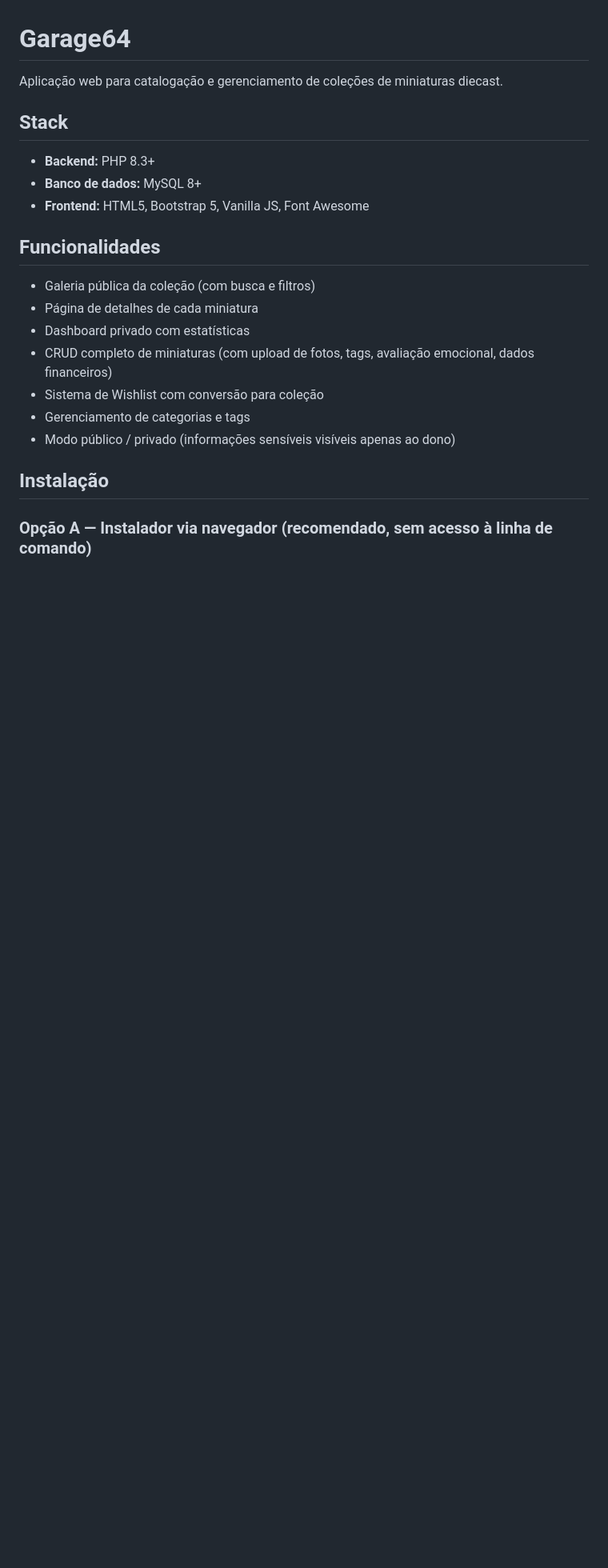
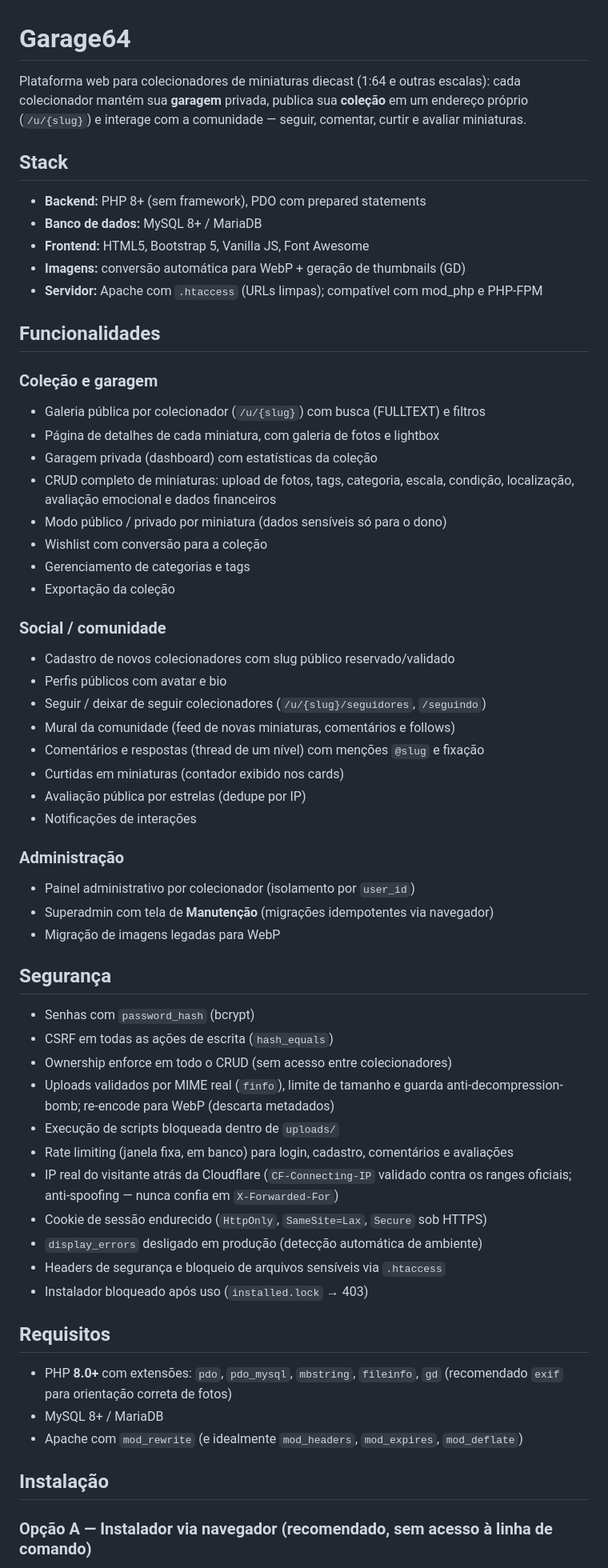
Before and after one commit to paulotolentino/Garage64, a Markdown page: README.md, the part around one of its changes. Shown at 80% size. Drawn GitHub-style; blank space fills up the shorter version.

Commit message:
feat(docs): update README to enhance clarity on features, stack, and security measures

```diff
--- a/README.md
+++ b/README.md
@@ -1,22 +1,68 @@
 # Garage64
 
-Aplicação web para catalogação e gerenciamento de coleções de miniaturas diecast.
+Plataforma web para colecionadores de miniaturas diecast (1:64 e outras escalas):
+cada colecionador mantém sua **garagem** privada, publica sua **coleção** em um
+endereço próprio (`/u/{slug}`) e interage com a comunidade — seguir, comentar,
+curtir e avaliar miniaturas.
 
 ## Stack
 
-- **Backend:** PHP 8.3+
-- **Banco de dados:** MySQL 8+
+- **Backend:** PHP 8+ (sem framework), PDO com prepared statements
+- **Banco de dados:** MySQL 8+ / MariaDB
 - **Frontend:** HTML5, Bootstrap 5, Vanilla JS, Font Awesome
+- **Imagens:** conversão automática para WebP + geração de thumbnails (GD)
+- **Servidor:** Apache com `.htaccess` (URLs limpas); compatível com mod_php e PHP-FPM
 
 ## Funcionalidades
 
-- Galeria pública da coleção (com busca e filtros)
-- Página de detalhes de cada miniatura
-- Dashboard privado com estatísticas
-- CRUD completo de miniaturas (com upload de fotos, tags, avaliação emocional, dados financeiros)
-- Sistema de Wishlist com conversão para coleção
+### Coleção e garagem
+- Galeria pública por colecionador (`/u/{slug}`) com busca (FULLTEXT) e filtros
+- Página de detalhes de cada miniatura, com galeria de fotos e lightbox
+- Garagem privada (dashboard) com estatísticas da coleção
+- CRUD completo de miniaturas: upload de fotos, tags, categoria, escala,
+  condição, localização, avaliação emocional e dados financeiros
+- Modo público / privado por miniatura (dados sensíveis só para o dono)
+- Wishlist com conversão para a coleção
 - Gerenciamento de categorias e tags
-- Modo público / privado (informações sensíveis visíveis apenas ao dono)
+- Exportação da coleção
+
+### Social / comunidade
+- Cadastro de novos colecionadores com slug público reservado/validado
+- Perfis públicos com avatar e bio
+- Seguir / deixar de seguir colecionadores (`/u/{slug}/seguidores`, `/seguindo`)
+- Mural da comunidade (feed de novas miniaturas, comentários e follows)
+- Comentários e respostas (thread de um nível) com menções `@slug` e fixação
+- Curtidas em miniaturas (contador exibido nos cards)
+- Avaliação pública por estrelas (dedupe por IP)
+- Notificações de interações
+
+### Administração
+- Painel administrativo por colecionador (isolamento por `user_id`)
+- Superadmin com tela de **Manutenção** (migrações idempotentes via navegador)
+- Migração de imagens legadas para WebP
+
+## Segurança
+
+- Senhas com `password_hash` (bcrypt)
+- CSRF em todas as ações de escrita (`hash_equals`)
+- Ownership enforce em todo o CRUD (sem acesso entre colecionadores)
+- Uploads validados por MIME real (`finfo`), limite de tamanho e guarda
+  anti-decompression-bomb; re-encode para WebP (descarta metadados)
+- Execução de scripts bloqueada dentro de `uploads/`
+- Rate limiting (janela fixa, em banco) para login, cadastro, comentários e avaliações
+- IP real do visitante atrás da Cloudflare (`CF-Connecting-IP` validado contra os
+  ranges oficiais; anti-spoofing — nunca confia em `X-Forwarded-For`)
+- Cookie de sessão endurecido (`HttpOnly`, `SameSite=Lax`, `Secure` sob HTTPS)
+- `display_errors` desligado em produção (detecção automática de ambiente)
+- Headers de segurança e bloqueio de arquivos sensíveis via `.htaccess`
+- Instalador bloqueado após uso (`installed.lock` → 403)
+
+## Requisitos
+
+- PHP **8.0+** com extensões: `pdo`, `pdo_mysql`, `mbstring`, `fileinfo`, `gd`
+  (recomendado `exif` para orientação correta de fotos)
+- MySQL 8+ / MariaDB
+- Apache com `mod_rewrite` (e idealmente `mod_headers`, `mod_expires`, `mod_deflate`)
 
 ## Instalação
 
```
Also changed, not shown: other parts of README.md (+61 -17 lines).
